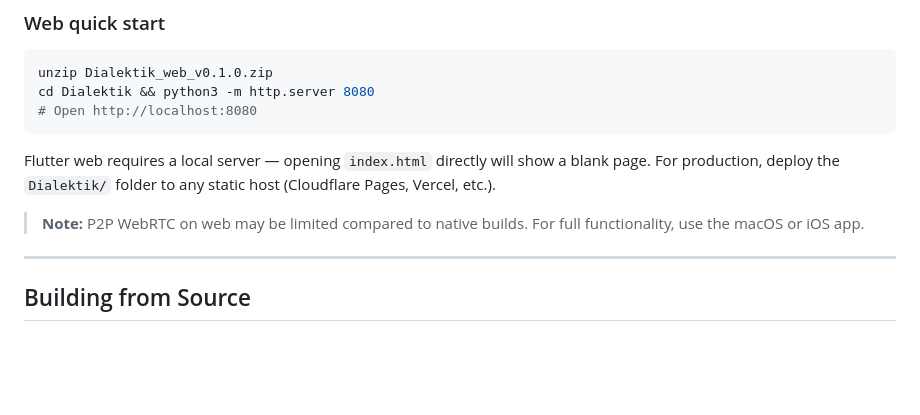
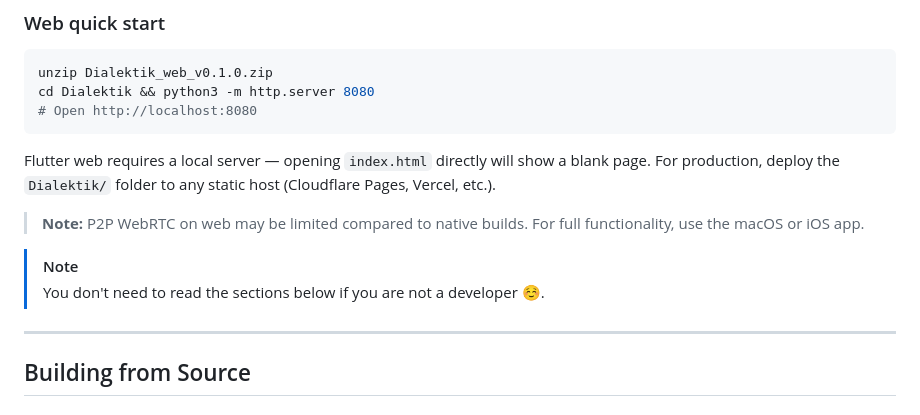
Before and after one commit to gitmichaelqiu/Dialektik, a Markdown page: README.md, the part around the change. Drawn GitHub-style; blank space fills up the shorter version.

Commit message:
docs: add reminder for users to stop reading

```diff
--- a/README.md
+++ b/README.md
@@ -36,6 +36,9 @@ cd Dialektik && python3 -m http.server 8080
 Flutter web requires a local server — opening `index.html` directly will show a blank page. For production, deploy the `Dialektik/` folder to any static host (Cloudflare Pages, Vercel, etc.).
 
 > **Note:** P2P WebRTC on web may be limited compared to native builds. For full functionality, use the macOS or iOS app.
+
+> [!NOTE]
+> You don't need to read the sections below if you are not a developer ☺️.
 
 ---
 
```
